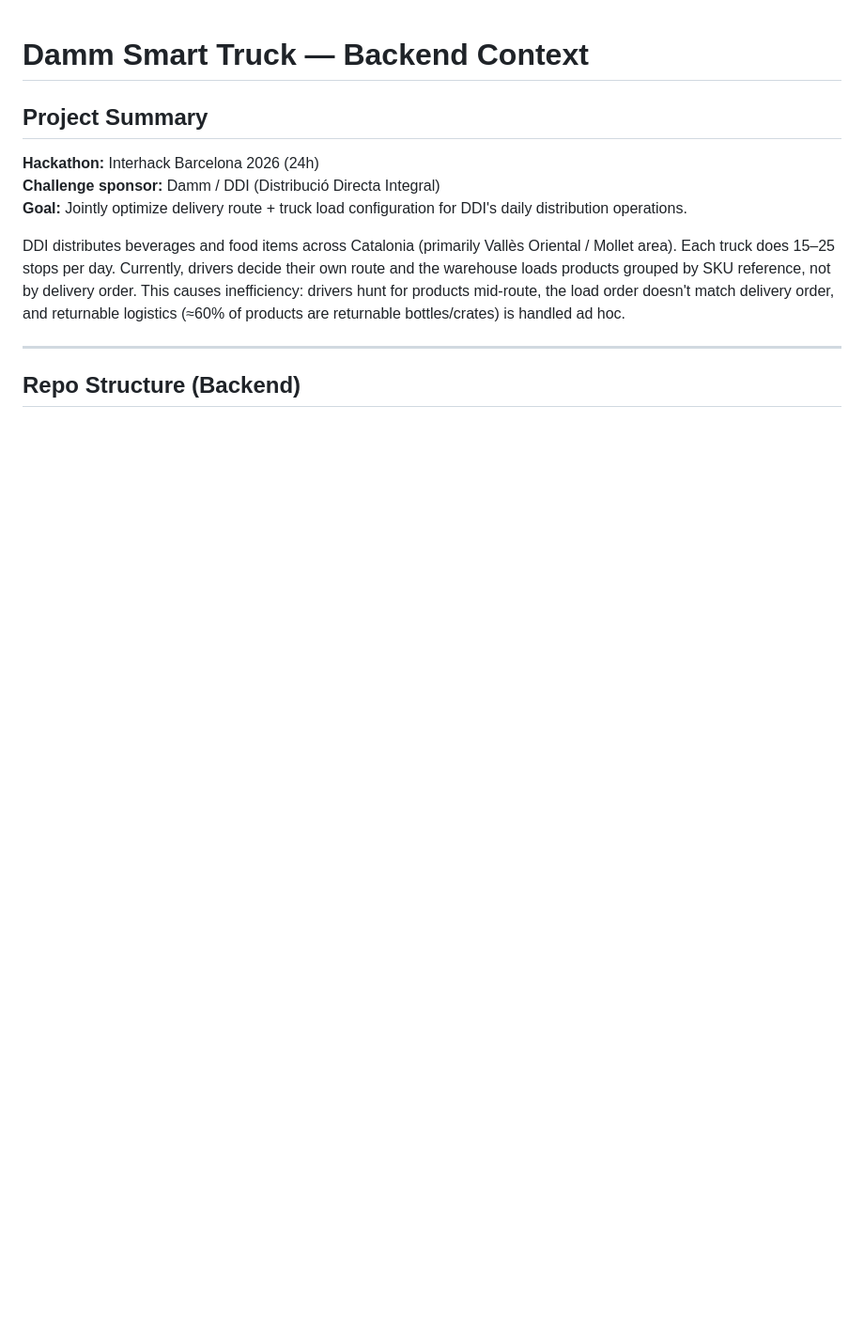
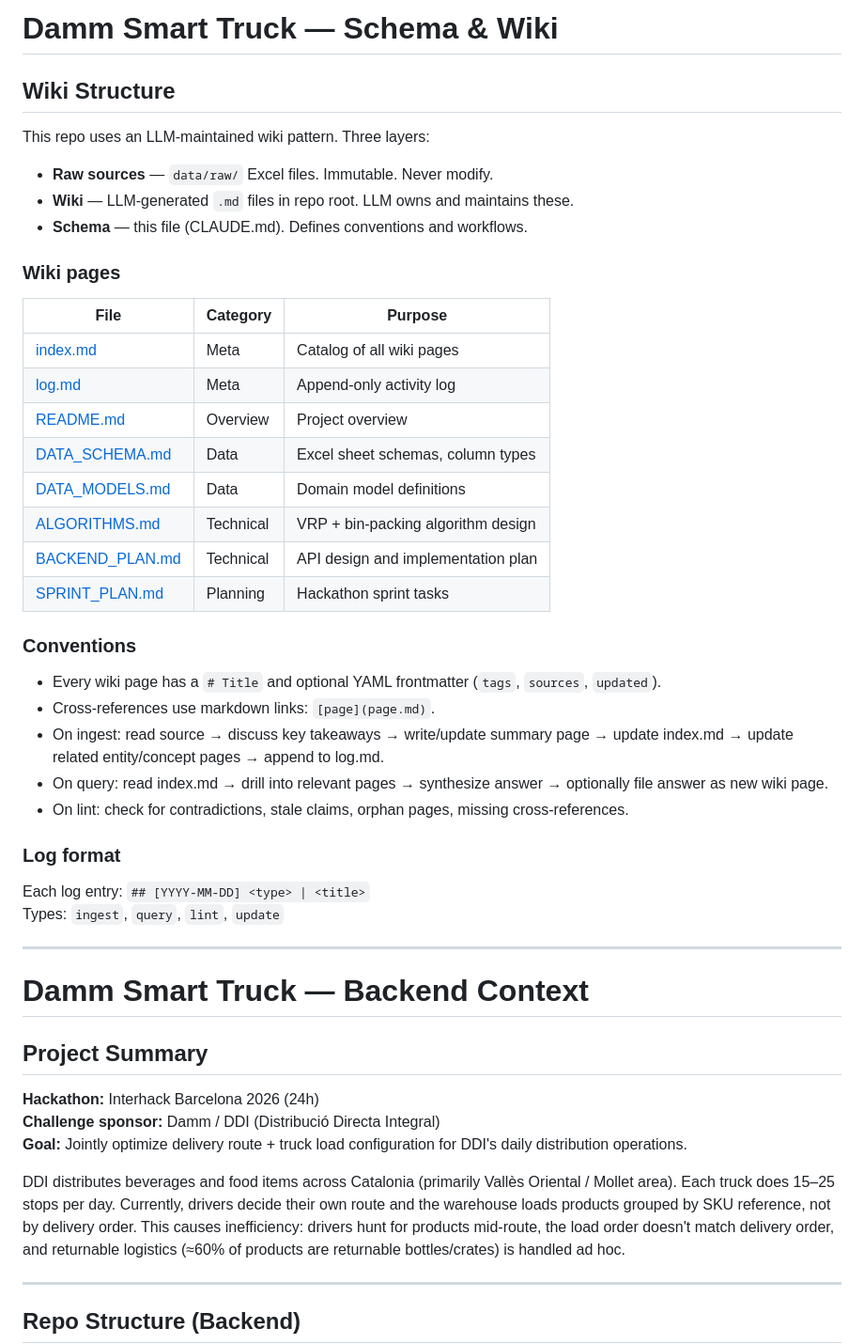
Before and after one commit to josep-audenis/damm-backend, a Markdown page: CLAUDE.md, the part around the change. Shown at 94% size. Rendered like a GitHub page; blank space fills up the shorter version.

```diff
--- a/CLAUDE.md
+++ b/CLAUDE.md
@@ -1,3 +1,41 @@
+# Damm Smart Truck — Schema & Wiki
+
+## Wiki Structure
+
+This repo uses an LLM-maintained wiki pattern. Three layers:
+
+- **Raw sources** — `data/raw/` Excel files. Immutable. Never modify.
+- **Wiki** — LLM-generated `.md` files in repo root. LLM owns and maintains these.
+- **Schema** — this file (CLAUDE.md). Defines conventions and workflows.
+
+### Wiki pages
+
+| File | Category | Purpose |
+|------|----------|---------|
+| [index.md](index.md) | Meta | Catalog of all wiki pages |
+| [log.md](log.md) | Meta | Append-only activity log |
+| [README.md](README.md) | Overview | Project overview |
+| [DATA_SCHEMA.md](DATA_SCHEMA.md) | Data | Excel sheet schemas, column types |
+| [DATA_MODELS.md](DATA_MODELS.md) | Data | Domain model definitions |
+| [ALGORITHMS.md](ALGORITHMS.md) | Technical | VRP + bin-packing algorithm design |
+| [BACKEND_PLAN.md](BACKEND_PLAN.md) | Technical | API design and implementation plan |
+| [SPRINT_PLAN.md](SPRINT_PLAN.md) | Planning | Hackathon sprint tasks |
+
+### Conventions
+
+- Every wiki page has a `# Title` and optional YAML frontmatter (`tags`, `sources`, `updated`).
+- Cross-references use markdown links: `[page](page.md)`.
+- On ingest: read source → discuss key takeaways → write/update summary page → update index.md → update related entity/concept pages → append to log.md.
+- On query: read index.md → drill into relevant pages → synthesize answer → optionally file answer as new wiki page.
+- On lint: check for contradictions, stale claims, orphan pages, missing cross-references.
+
+### Log format
+
+Each log entry: `## [YYYY-MM-DD] <type> | <title>`
+Types: `ingest`, `query`, `lint`, `update`
+
+---
+
 # Damm Smart Truck — Backend Context
 
 ## Project Summary
```
Also changed, not shown: index.md (added, +26 -0 lines), log.md (added, +11 -0 lines).
